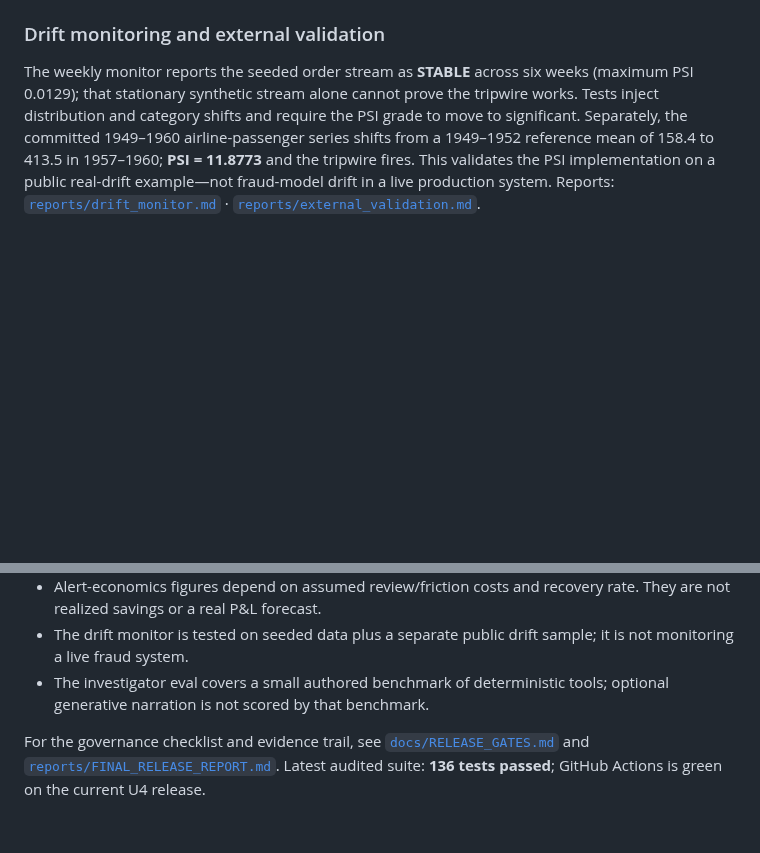
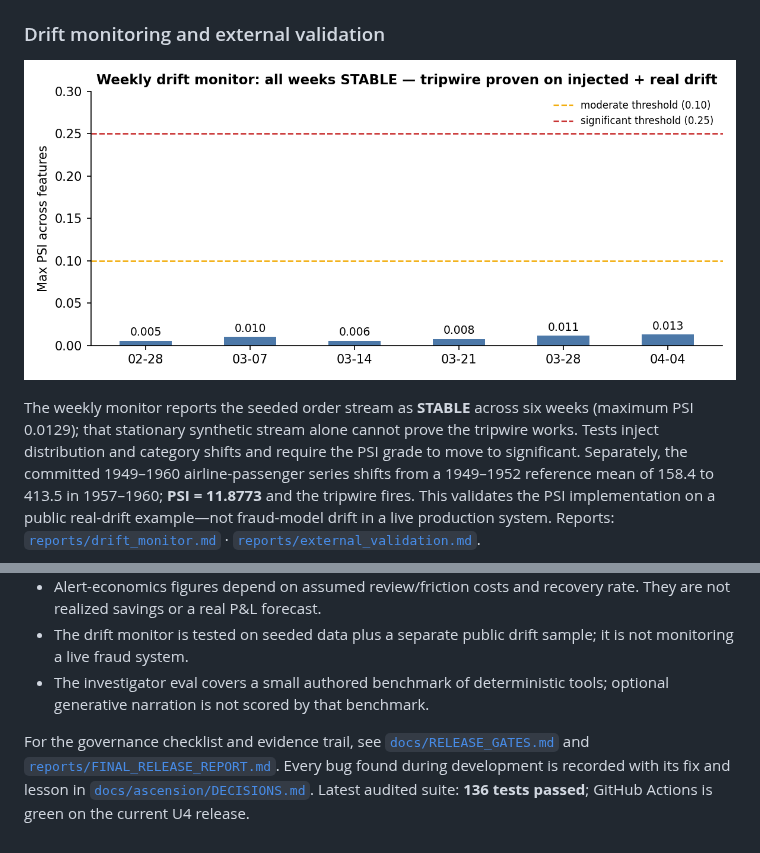
Before and after one commit to rishi-1603/zomato-refund-fraud-analytics, a Markdown page: README.md, 2 parts joined by grey strips. Drawn GitHub-style; pictures changed too: docs/screenshots/weekly_psi_strip.png (added); blank space fills up the shorter version.

Commit message:
U5: README polish — embed alert-economics + drift charts, tests badge, DECISIONS.md bug-log pointer (portfolio draft preserved)

```diff
--- a/README.md
+++ b/README.md
@@ -117,6 +119,8 @@ Raw connected-component size also over-merges busy locations: a 788-customer res
 
 ### Drift monitoring and external validation
 
+![Weekly drift monitor: all weeks STABLE — tripwire proven on injected + real drift](docs/screenshots/weekly_psi_strip.png)
+
 The weekly monitor reports the seeded order stream as **STABLE** across six weeks (maximum PSI 0.0129); that stationary synthetic stream alone cannot prove the tripwire works. Tests inject distribution and category shifts and require the PSI grade to move to significant. Separately, the committed 1949–1960 airline-passenger series shifts from a 1949–1952 reference mean of 158.4 to 413.5 in 1957–1960; **PSI = 11.8773** and the tripwire fires. This validates the PSI implementation on a public real-drift example—not fraud-model drift in a live production system. Reports: [`reports/drift_monitor.md`](reports/drift_monitor.md) · [`reports/external_validation.md`](reports/external_validation.md).
 
 ### Evidence-tool evaluation
@@ -175,4 +179,4 @@ Notebook-only extras (Jupyter, plotting, and PostgreSQL drivers) are listed in c
 - The drift monitor is tested on seeded data plus a separate public drift sample; it is not monitoring a live fraud system.
 - The investigator eval covers a small authored benchmark of deterministic tools; optional generative narration is not scored by that benchmark.
 
-For the governance checklist and evidence trail, see [`docs/RELEASE_GATES.md`](docs/RELEASE_GATES.md) and [`reports/FINAL_RELEASE_REPORT.md`](reports/FINAL_RELEASE_REPORT.md). Latest audited suite: **136 tests passed**; GitHub Actions is green on the current U4 release.
+For the governance checklist and evidence trail, see [`docs/RELEASE_GATES.md`](docs/RELEASE_GATES.md) and [`reports/FINAL_RELEASE_REPORT.md`](reports/FINAL_RELEASE_REPORT.md). Every bug found during development is recorded with its fix and lesson in [`docs/ascension/DECISIONS.md`](docs/ascension/DECISIONS.md). Latest audited suite: **136 tests passed**; GitHub Actions is green on the current U4 release.
```
Also changed, not shown: other parts of README.md (+3 -1 lines), docs/ascension/DECISIONS.md (+29 -0 lines), docs/screenshots/alert_policy_net_value.png (added).
